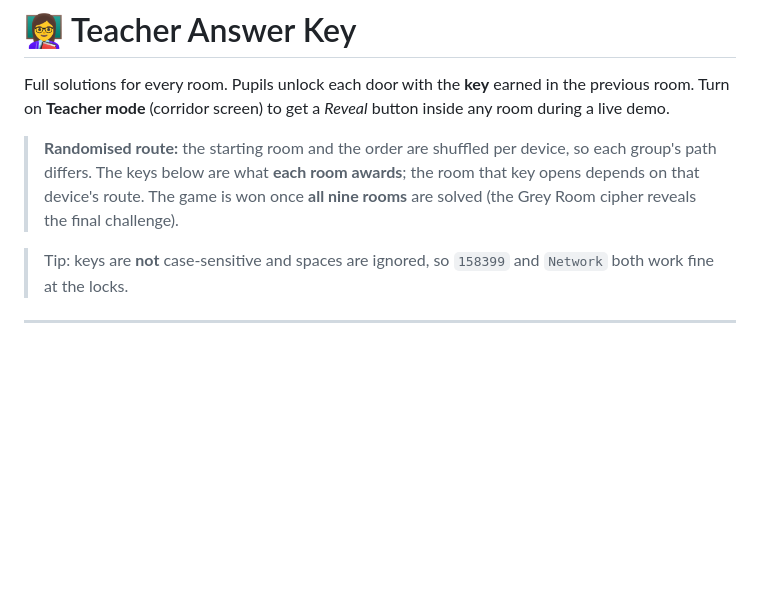
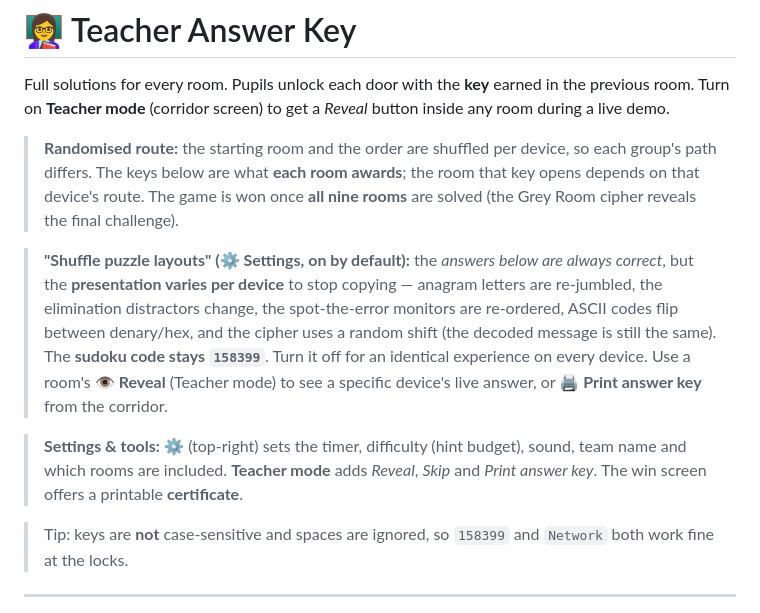
Before and after one commit to twade-AI/CSEscapeRoom, a Markdown page: TEACHER_GUIDE.md, the part around the change. GitHub-like rendering; blank space fills up the shorter version.

```diff
--- a/TEACHER_GUIDE.md
+++ b/TEACHER_GUIDE.md
@@ -8,6 +8,19 @@ button inside any room during a live demo.
 > so each group's path differs. The keys below are what **each room awards**; the
 > room that key opens depends on that device's route. The game is won once **all
 > nine rooms** are solved (the Grey Room cipher reveals the final challenge).
+
+> **"Shuffle puzzle layouts" (⚙ Settings, on by default):** the *answers below are
+> always correct*, but the **presentation varies per device** to stop copying —
+> anagram letters are re-jumbled, the elimination distractors change, the spot-the-error
+> monitors are re-ordered, ASCII codes flip between denary/hex, and the cipher uses a
+> random shift (the decoded message is still the same). The **sudoku code stays
+> `158399`**. Turn it off for an identical experience on every device. Use a room's
+> **👁 Reveal** (Teacher mode) to see a specific device's live answer, or **🖨 Print
+> answer key** from the corridor.
+
+> **Settings & tools:** ⚙ (top-right) sets the timer, difficulty (hint budget),
+> sound, team name and which rooms are included. **Teacher mode** adds *Reveal*,
+> *Skip* and *Print answer key*. The win screen offers a printable **certificate**.
 
 > Tip: keys are **not** case-sensitive and spaces are ignored, so `158399` and
 > `Network` both work fine at the locks.
```
Also changed, not shown: README.md (+46 -19 lines), assets/icon-192.png (added), assets/icon-512.png (added), docs/screenshots/corridor.png, docs/screenshots/intro.png (added), docs/screenshots/settings.png (added), 12 other files.
